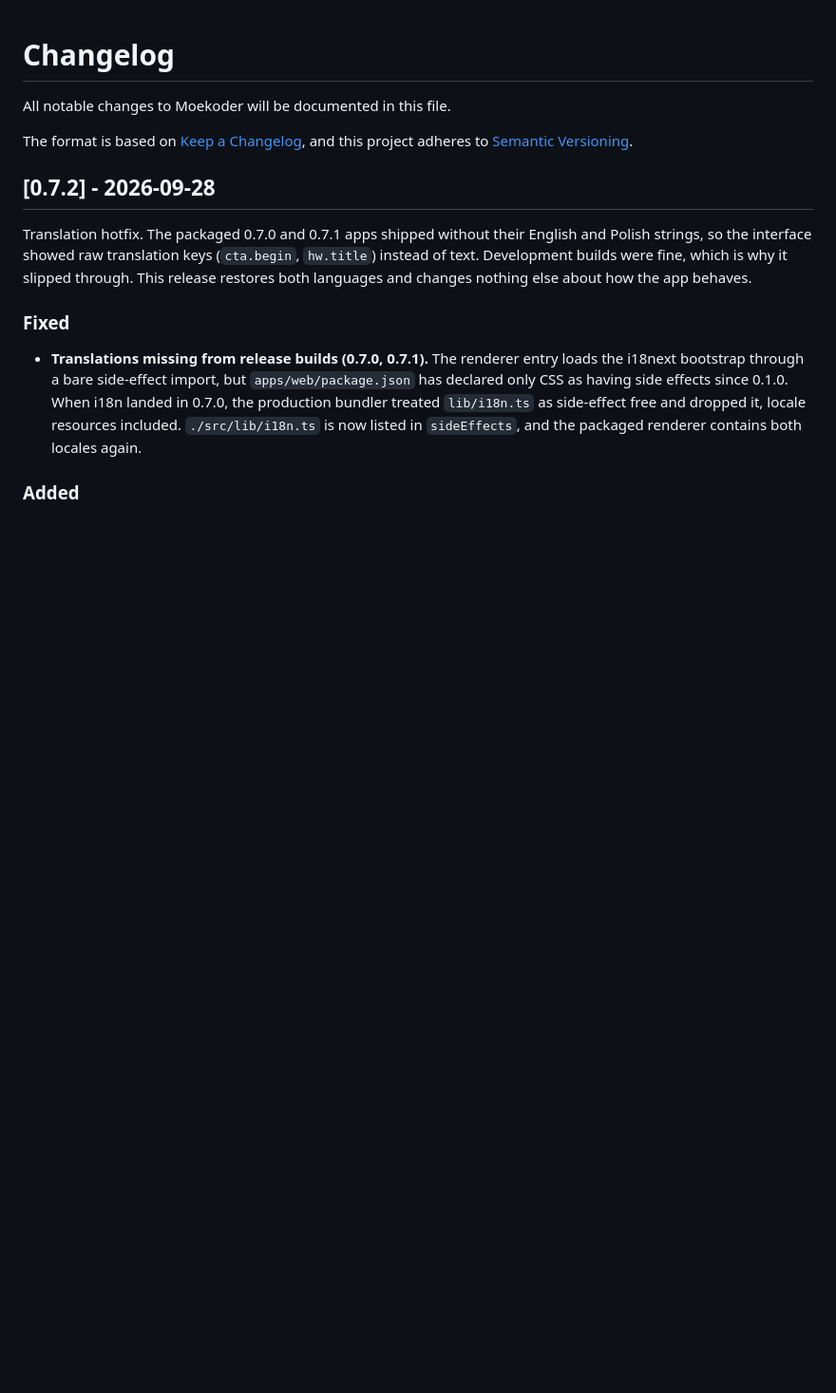
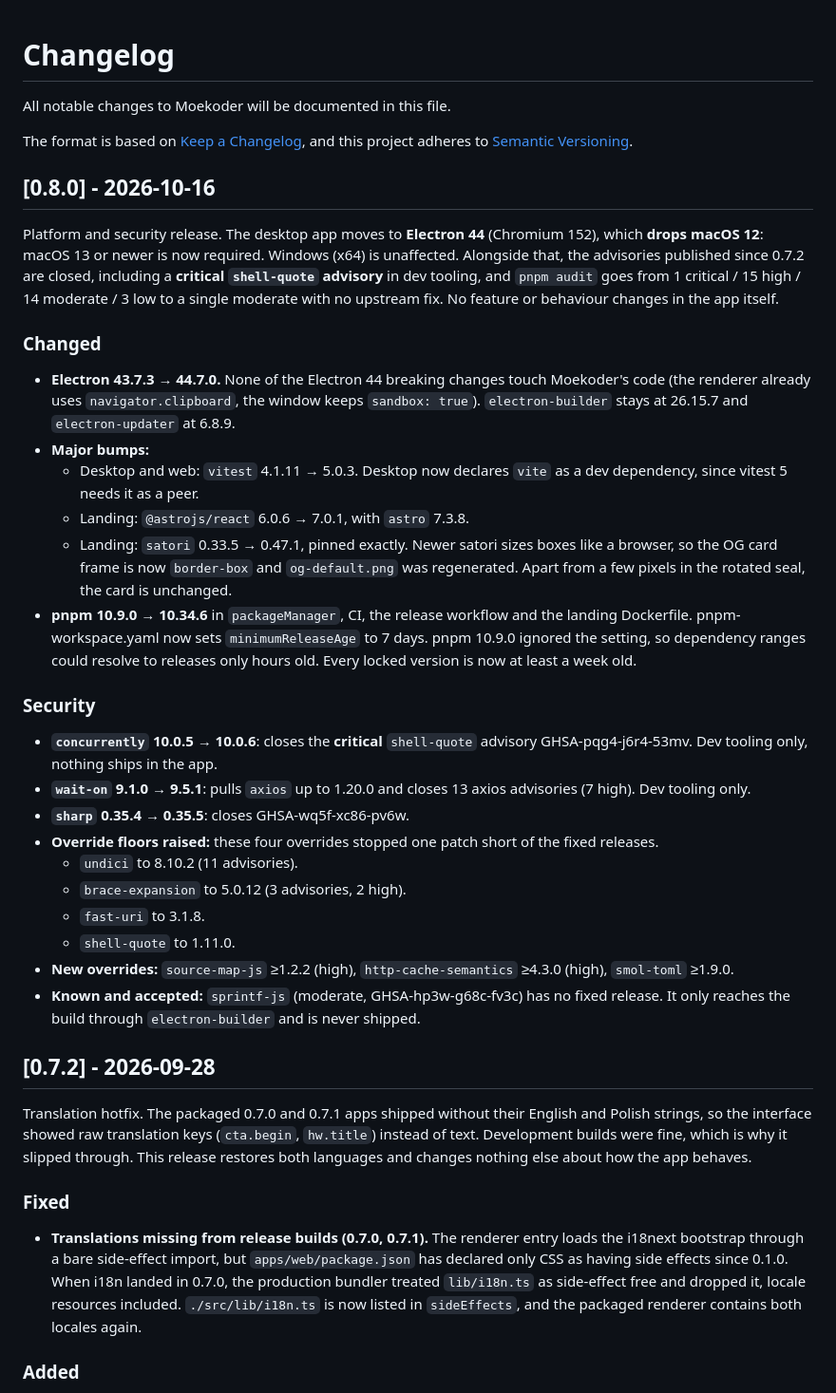
Before and after one commit to Shironex/moekoder, a Markdown page: CHANGELOG.md, the part around the change. Shown at 95% size. Drawn GitHub-style; blank space fills up the shorter version.

Commit message:
docs(changelog): add 0.8.0 entry

```diff
--- a/CHANGELOG.md
+++ b/CHANGELOG.md
@@ -3,6 +3,32 @@
 All notable changes to Moekoder will be documented in this file.
 
 The format is based on [Keep a Changelog](https://keepachangelog.com/en/1.1.0/), and this project adheres to [Semantic Versioning](https://semver.org/spec/v2.0.0.html).
+
+## [0.8.0] - 2026-10-16
+
+Platform and security release. The desktop app moves to **Electron 44** (Chromium 152), which **drops macOS 12**: macOS 13 or newer is now required. Windows (x64) is unaffected. Alongside that, the advisories published since 0.7.2 are closed, including a **critical `shell-quote` advisory** in dev tooling, and `pnpm audit` goes from 1 critical / 15 high / 14 moderate / 3 low to a single moderate with no upstream fix. No feature or behaviour changes in the app itself.
+
+### Changed
+
+- **Electron 43.7.3 → 44.7.0.** None of the Electron 44 breaking changes touch Moekoder's code (the renderer already uses `navigator.clipboard`, the window keeps `sandbox: true`). `electron-builder` stays at 26.15.7 and `electron-updater` at 6.8.9.
+- **Major bumps:**
+  - Desktop and web: `vitest` 4.1.11 → 5.0.3. Desktop now declares `vite` as a dev dependency, since vitest 5 needs it as a peer.
+  - Landing: `@astrojs/react` 6.0.6 → 7.0.1, with `astro` 7.3.8.
+  - Landing: `satori` 0.33.5 → 0.47.1, pinned exactly. Newer satori sizes boxes like a browser, so the OG card frame is now `border-box` and `og-default.png` was regenerated. Apart from a few pixels in the rotated seal, the card is unchanged.
+- **pnpm 10.9.0 → 10.34.6** in `packageManager`, CI, the release workflow and the landing Dockerfile. pnpm-workspace.yaml now sets `minimumReleaseAge` to 7 days. pnpm 10.9.0 ignored the setting, so dependency ranges could resolve to releases only hours old. Every locked version is now at least a week old.
+
+### Security
+
+- **`concurrently` 10.0.5 → 10.0.6**: closes the **critical** `shell-quote` advisory GHSA-pqg4-j6r4-53mv. Dev tooling only, nothing ships in the app.
+- **`wait-on` 9.1.0 → 9.5.1**: pulls `axios` up to 1.20.0 and closes 13 axios advisories (7 high). Dev tooling only.
+- **`sharp` 0.35.4 → 0.35.5**: closes GHSA-wq5f-xc86-pv6w.
+- **Override floors raised:** these four overrides stopped one patch short of the fixed releases.
+  - `undici` to 8.10.2 (11 advisories).
+  - `brace-expansion` to 5.0.12 (3 advisories, 2 high).
+  - `fast-uri` to 3.1.8.
+  - `shell-quote` to 1.11.0.
+- **New overrides:** `source-map-js` ≥1.2.2 (high), `http-cache-semantics` ≥4.3.0 (high), `smol-toml` ≥1.9.0.
+- **Known and accepted:** `sprintf-js` (moderate, GHSA-hp3w-g68c-fv3c) has no fixed release. It only reaches the build through `electron-builder` and is never shipped.
 
 ## [0.7.2] - 2026-09-28
 
```
